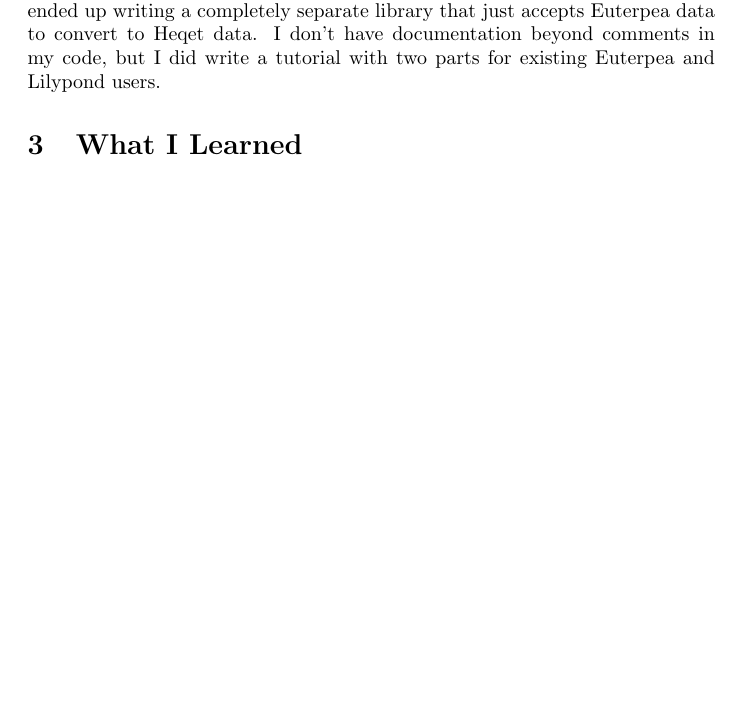
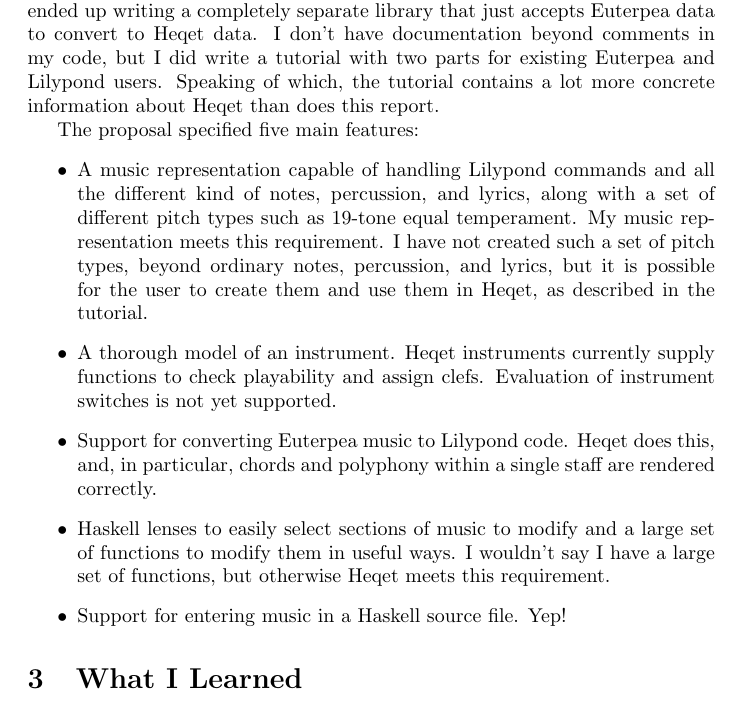
Before and after one commit to Super-Fluid/heqet, a LaTeX document (report.tex): part of page 2 of 3 before the commit and part of page 2 of 4 after it, cut so that both start at the same text, the shorter picture padded with empty space. Compiled offline with pdfLaTeX.

Commit message:
finished report, started Ly addition to tutorial

```diff
--- a/report.tex
+++ b/report.tex
@@ -51,7 +51,21 @@
 
 \end{section}
 \begin{section}{How did it turn out?}
-The three deliverables I listed in my proposal were code, documentation, and a tutorial (maybe two). The code was supposed to be a wrapper for Euterpea 2.0, yet to be released. Euterpea 2.0 is still not released, but that's okay because I ended up writing a completely separate library that just accepts Euterpea data to convert to Heqet data. I don't have documentation beyond comments in my code, but I did write a tutorial with two parts for existing Euterpea and Lilypond users.
+The three deliverables I listed in my proposal were code, documentation, and a tutorial (maybe two). The code was supposed to be a wrapper for Euterpea 2.0, yet to be released. Euterpea 2.0 is still not released, but that's okay because I ended up writing a completely separate library that just accepts Euterpea data to convert to Heqet data. I don't have documentation beyond comments in my code, but I did write a tutorial with two parts for existing Euterpea and Lilypond users. Speaking of which, the tutorial contains a lot more concrete information about Heqet than does this report.
+
+The proposal specified five main features:
+\begin{itemize}
+\item A music representation capable of handling Lilypond commands and all the different kind of notes, percussion, and lyrics, along with a set of different pitch types such as 19-tone equal temperament. My music representation meets this requirement. I have not created such a set of pitch types, beyond ordinary notes, percussion, and lyrics, but it is possible for the user to create them and use them in Heqet, as described in the tutorial.
+
+\item A thorough model of an instrument. Heqet instruments currently supply functions to check playability and assign clefs. Evaluation of instrument switches is not yet supported.
+
+\item Support for converting Euterpea music to Lilypond code. Heqet does this, and, in particular, chords and polyphony within a single staff are rendered correctly.
+
+\item Haskell lenses to easily select sections of music to modify and a large set of functions to modify them in useful ways. I wouldn't say I have a large set of functions, but otherwise Heqet meets this requirement.
+
+\item Support for entering music in a Haskell source file. Yep!
+
+\end{itemize}
 
 \end{section}
 \begin{section}{What I Learned}
```
Also changed, not shown: heqet-tutorial.tex (+6 -0 lines), heqet-tutorial.pdf, report.pdf.
